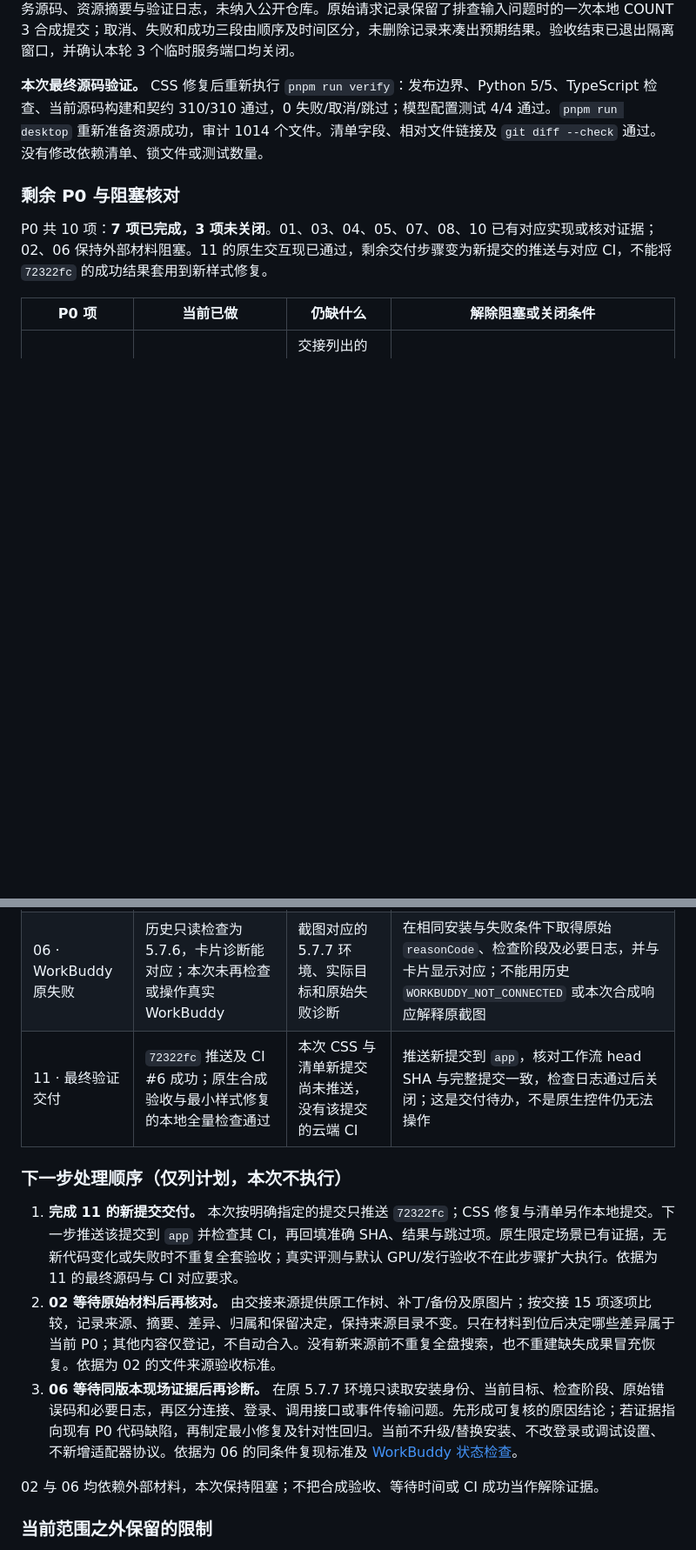
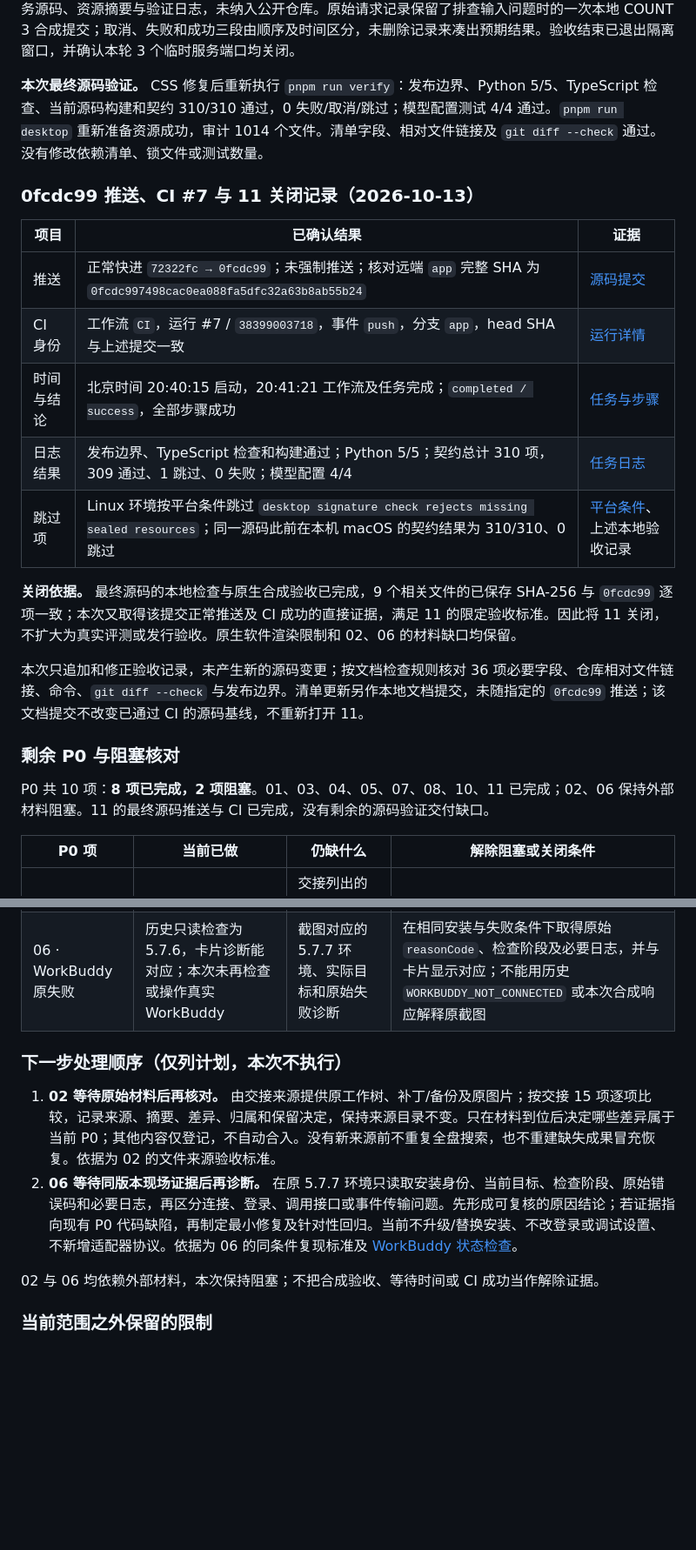
Before and after one commit to evaldock/EvalDock, a Markdown page: docs/APP_TODO_20261013.md, 2 parts joined by grey strips. Shown at 87% size. Rendered like a GitHub page; blank space fills up the shorter version.

Commit message:
docs(app): close P0 native validation after CI success

```diff
--- a/docs/APP_TODO_20261013.md
+++ b/docs/APP_TODO_20261013.md
@@ -312,21 +312,33 @@
 
 **本次最终源码验证。** CSS 修复后重新执行 `pnpm run verify`：发布边界、Python 5/5、TypeScript 检查、当前源码构建和契约 310/310 通过，0 失败/取消/跳过；模型配置测试 4/4 通过。`pnpm run desktop` 重新准备资源成功，审计 1014 个文件。清单字段、相对文件链接及 `git diff --check` 通过。没有修改依赖清单、锁文件或测试数量。
 
+### 0fcdc99 推送、CI #7 与 11 关闭记录（2026-10-13）
+
+| 项目 | 已确认结果 | 证据 |
+| --- | --- | --- |
+| 推送 | 正常快进 `72322fc → 0fcdc99`；未强制推送；核对远端 `app` 完整 SHA 为 `0fcdc997498cac0ea088fa5dfc32a63b8ab55b24` | [源码提交](https://github.com/evaldock/EvalDock/commit/0fcdc997498cac0ea088fa5dfc32a63b8ab55b24) |
+| CI 身份 | 工作流 `CI`，运行 #7 / `38399003718`，事件 `push`，分支 `app`，head SHA 与上述提交一致 | [运行详情](https://github.com/evaldock/EvalDock/actions/runs/38399003718) |
+| 时间与结论 | 北京时间 20:40:15 启动，20:41:21 工作流及任务完成；`completed / success`，全部步骤成功 | [任务与步骤](https://github.com/evaldock/EvalDock/actions/runs/38399003718/job/115301479684) |
+| 日志结果 | 发布边界、TypeScript 检查和构建通过；Python 5/5；契约总计 310 项，309 通过、1 跳过、0 失败；模型配置 4/4 | [任务日志](https://github.com/evaldock/EvalDock/actions/runs/38399003718/job/115301479684) |
+| 跳过项 | Linux 环境按平台条件跳过 `desktop signature check rejects missing sealed resources`；同一源码此前在本机 macOS 的契约结果为 310/310、0 跳过 | [平台条件](../tests/contracts/desktop-signature.test.mjs)、上述本地验收记录 |
+
+**关闭依据。** 最终源码的本地检查与原生合成验收已完成，9 个相关文件的已保存 SHA-256 与 `0fcdc99` 逐项一致；本次又取得该提交正常推送及 CI 成功的直接证据，满足 11 的限定验收标准。因此将 11 关闭，不扩大为真实评测或发行验收。原生软件渲染限制和 02、06 的材料缺口均保留。
+
+本次只追加和修正验收记录，未产生新的源码变更；按文档检查规则核对 36 项必要字段、仓库相对文件链接、命令、`git diff --check` 与发布边界。清单更新另作本地文档提交，未随指定的 `0fcdc99` 推送；该文档提交不改变已通过 CI 的源码基线，不重新打开 11。
+
 ### 剩余 P0 与阻塞核对
 
-P0 共 10 项：**7 项已完成，3 项未关闭**。01、03、04、05、07、08、10 已有对应实现或核对证据；02、06 保持外部材料阻塞。11 的原生交互现已通过，剩余交付步骤变为新提交的推送与对应 CI，不能将 `72322fc` 的成功结果套用到新样式修复。
+P0 共 10 项：**8 项已完成，2 项阻塞**。01、03、04、05、07、08、10、11 已完成；02、06 保持外部材料阻塞。11 的最终源码推送与 CI 已完成，没有剩余的源码验证交付缺口。
 
 | P0 项 | 当前已做 | 仍缺什么 | 解除阻塞或关闭条件 |
 | --- | --- | --- | --- |
 | 02 · 原工作树改动 | 对齐交接文件清单，并完成限定目录查找；用户已说明不清楚路径 | 交接列出的 14 个修改文件和 1 个新增图片的原工作树、补丁或备份 | 15 项均取得可追溯来源，并逐项记录差异及保留决定；当前提交也修改了部分同名文件，不算恢复原改动 |
 | 06 · WorkBuddy 原失败 | 历史只读检查为 5.7.6，卡片诊断能对应；本次未再检查或操作真实 WorkBuddy | 截图对应的 5.7.7 环境、实际目标和原始失败诊断 | 在相同安装与失败条件下取得原始 `reasonCode`、检查阶段及必要日志，并与卡片显示对应；不能用历史 `WORKBUDDY_NOT_CONNECTED` 或本次合成响应解释原截图 |
-| 11 · 最终验证交付 | `72322fc` 推送及 CI #6 成功；原生合成验收与最小样式修复的本地全量检查通过 | 本次 CSS 与清单新提交尚未推送，没有该提交的云端 CI | 推送新提交到 `app`，核对工作流 head SHA 与完整提交一致，检查日志通过后关闭；这是交付待办，不是原生控件仍无法操作 |
 
 ### 下一步处理顺序（仅列计划，本次不执行）
 
-1. **完成 11 的新提交交付。** 本次按明确指定的提交只推送 `72322fc`；CSS 修复与清单另作本地提交。下一步推送该提交到 `app` 并检查其 CI，再回填准确 SHA、结果与跳过项。原生限定场景已有证据，无新代码变化或失败时不重复全套验收；真实评测与默认 GPU/发行验收不在此步骤扩大执行。依据为 11 的最终源码与 CI 对应要求。
-2. **02 等待原始材料后再核对。** 由交接来源提供原工作树、补丁/备份及原图片；按交接 15 项逐项比较，记录来源、摘要、差异、归属和保留决定，保持来源目录不变。只在材料到位后决定哪些差异属于当前 P0；其他内容仅登记，不自动合入。没有新来源前不重复全盘搜索，也不重建缺失成果冒充恢复。依据为 02 的文件来源验收标准。
-3. **06 等待同版本现场证据后再诊断。** 在原 5.7.7 环境只读取安装身份、当前目标、检查阶段、原始错误码和必要日志，再区分连接、登录、调用接口或事件传输问题。先形成可复核的原因结论；若证据指向现有 P0 代码缺陷，再制定最小修复及针对性回归。当前不升级/替换安装、不改登录或调试设置、不新增适配器协议。依据为 06 的同条件复现标准及 [WorkBuddy 状态检查](../adapters/workbuddy/status.mjs)。
+1. **02 等待原始材料后再核对。** 由交接来源提供原工作树、补丁/备份及原图片；按交接 15 项逐项比较，记录来源、摘要、差异、归属和保留决定，保持来源目录不变。只在材料到位后决定哪些差异属于当前 P0；其他内容仅登记，不自动合入。没有新来源前不重复全盘搜索，也不重建缺失成果冒充恢复。依据为 02 的文件来源验收标准。
+2. **06 等待同版本现场证据后再诊断。** 在原 5.7.7 环境只读取安装身份、当前目标、检查阶段、原始错误码和必要日志，再区分连接、登录、调用接口或事件传输问题。先形成可复核的原因结论；若证据指向现有 P0 代码缺陷，再制定最小修复及针对性回归。当前不升级/替换安装、不改登录或调试设置、不新增适配器协议。依据为 06 的同条件复现标准及 [WorkBuddy 状态检查](../adapters/workbuddy/status.mjs)。
 
 02 与 06 均依赖外部材料，本次保持阻塞；不把合成验收、等待时间或 CI 成功当作解除证据。
 
```
Also changed, not shown: other parts of docs/APP_TODO_20261013.md (+5 -5 lines).
